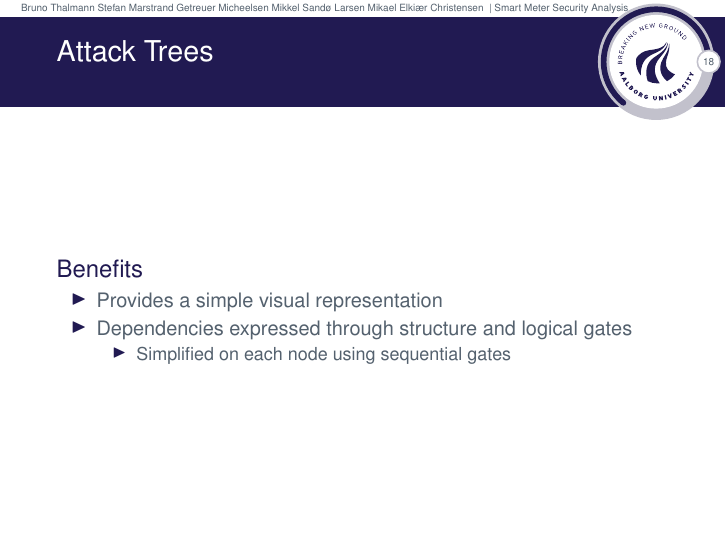
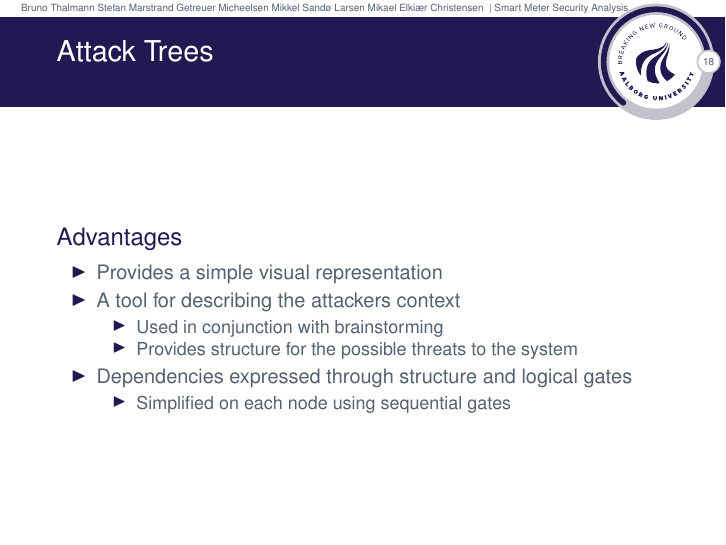
Before and after one commit to des904e15/presentation, LaTeX slides (presentation.tex, which reads slides/attack_pro_con.tex): page 20 of 31. Compiled offline with pdfLaTeX.

Commit message:
Added stuff.

```diff
--- a/slides/attack_pro_con.tex
+++ b/slides/attack_pro_con.tex
@@ -3,9 +3,14 @@
 %Fordele/ulemper ved attack trees
 
 \begin{frame}\frametitle{Attack Trees}
-  \begin{block}{Benefits}
+  \begin{block}{Advantages}
     \begin{itemize}
       \item Provides a simple visual representation
+      \item A tool for describing the attackers context
+      \begin{itemize}
+        \item Used in conjunction with brainstorming
+        \item Provides structure for the possible threats to the system
+      \end{itemize}
       \item Dependencies expressed through structure and logical gates
       \begin{itemize}
         \item Simplified on each node using sequential gates
```
